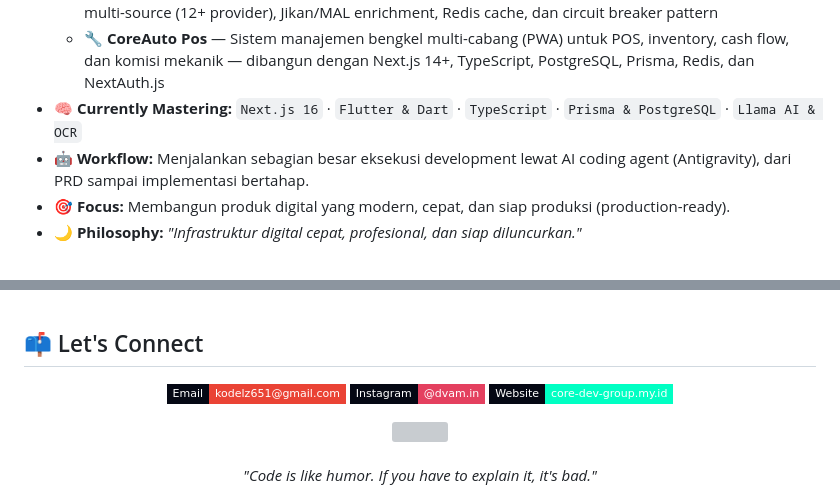
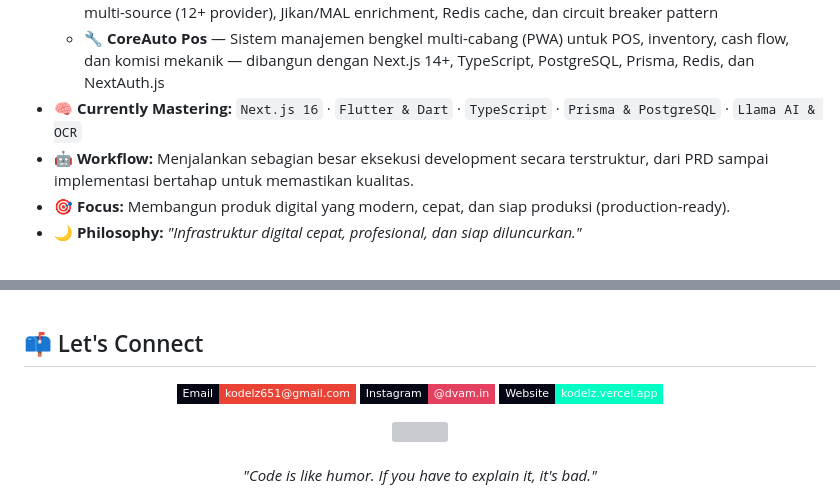
Before and after one commit to kodel-dev/kodel-dev, a Markdown page: README.md, 2 parts joined by grey strips. Rendered like a GitHub page; badges without logos; grey boxes are pictures that could not be loaded.

Commit message:
chore: remove ai agent reference, update website link

```diff
--- a/README.md
+++ b/README.md
@@ -45,7 +45,7 @@
   - 🎌 [**Core Anime**](https://core-anime.my.id) — Anime discovery & streaming hub berbasis Next.js, dengan arsitektur aggregator multi-source (12+ provider), Jikan/MAL enrichment, Redis cache, dan circuit breaker pattern
   - 🔧 **CoreAuto Pos** — Sistem manajemen bengkel multi-cabang (PWA) untuk POS, inventory, cash flow, dan komisi mekanik — dibangun dengan Next.js 14+, TypeScript, PostgreSQL, Prisma, Redis, dan NextAuth.js
 - 🧠 **Currently Mastering:** `Next.js 16` · `Flutter & Dart` · `TypeScript` · `Prisma & PostgreSQL` · `Llama AI & OCR`
-- 🤖 **Workflow:** Menjalankan sebagian besar eksekusi development lewat AI coding agent (Antigravity), dari PRD sampai implementasi bertahap.
+- 🤖 **Workflow:** Menjalankan sebagian besar eksekusi development secara terstruktur, dari PRD sampai implementasi bertahap untuk memastikan kualitas.
 - 🎯 **Focus:** Membangun produk digital yang modern, cepat, dan siap produksi (production-ready).
 - 🌙 **Philosophy:** *"Infrastruktur digital cepat, profesional, dan siap diluncurkan."*
 
@@ -146,8 +146,8 @@
   <a href="https://www.instagram.com/dvam.in/" target="_blank">
     <img src="https://img.shields.io/badge/Instagram-@dvam.in-E4405F?style=flat-square&logo=instagram&logoColor=white&labelColor=050814" alt="instagram"/>
   </a>
-  <a href="https://core-dev-group.my.id" target="_blank">
-    <img src="https://img.shields.io/badge/Website-core--dev--group.my.id-00FFC3?style=flat-square&logo=google-chrome&logoColor=black&labelColor=050814" alt="website"/>
+  <a href="https://kodelz.vercel.app" target="_blank">
+    <img src="https://img.shields.io/badge/Website-kodelz.vercel.app-00FFC3?style=flat-square&logo=vercel&logoColor=black&labelColor=050814" alt="website"/>
   </a>
 </p>
 
```
Also changed, not shown: other parts of README.md (+3 -3 lines).
